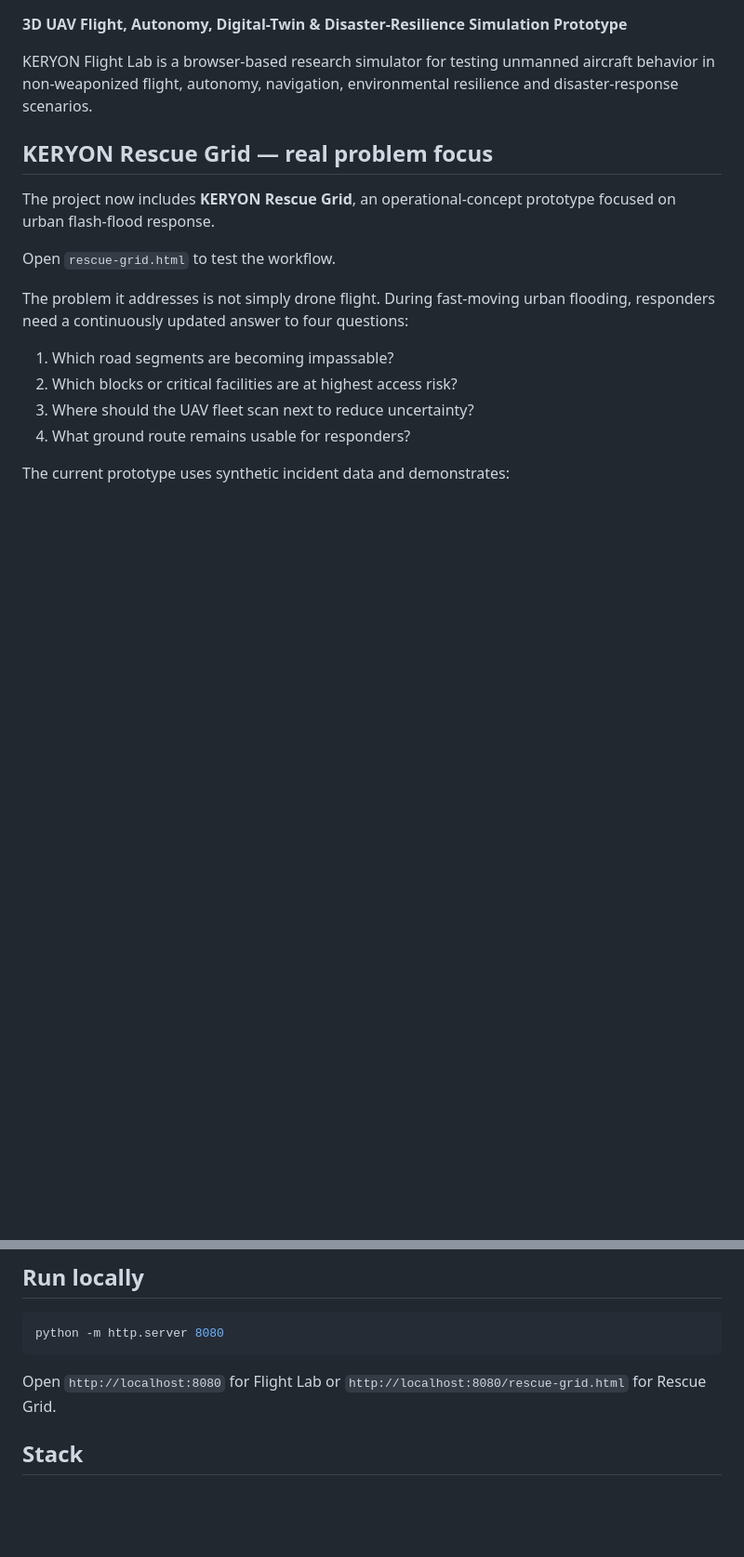
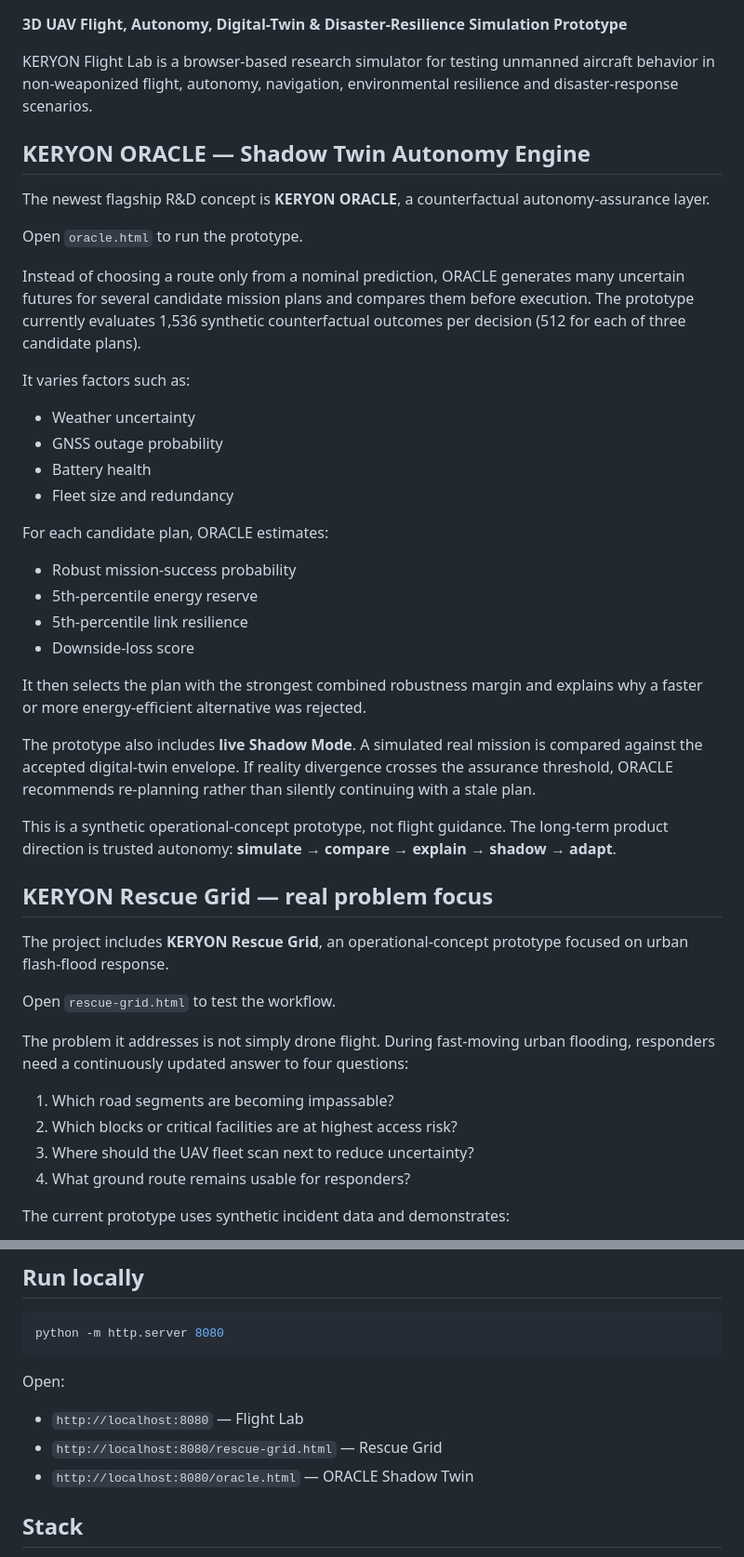
Before and after one commit to tilkitaha/Keryon-flight-lab-prototype-, a Markdown page: README.md, 2 parts joined by grey strips. Shown at 93% size. GitHub-like rendering; blank space fills up the shorter version.

Commit message:
Document KERYON ORACLE Shadow Twin autonomy engine

````diff
--- a/README.md
+++ b/README.md
@@ -4,9 +4,37 @@
 
 KERYON Flight Lab is a browser-based research simulator for testing unmanned aircraft behavior in non-weaponized flight, autonomy, navigation, environmental resilience and disaster-response scenarios.
 
+## KERYON ORACLE — Shadow Twin Autonomy Engine
+
+The newest flagship R&D concept is **KERYON ORACLE**, a counterfactual autonomy-assurance layer.
+
+Open `oracle.html` to run the prototype.
+
+Instead of choosing a route only from a nominal prediction, ORACLE generates many uncertain futures for several candidate mission plans and compares them before execution. The prototype currently evaluates 1,536 synthetic counterfactual outcomes per decision (512 for each of three candidate plans).
+
+It varies factors such as:
+
+- Weather uncertainty
+- GNSS outage probability
+- Battery health
+- Fleet size and redundancy
+
+For each candidate plan, ORACLE estimates:
+
+- Robust mission-success probability
+- 5th-percentile energy reserve
+- 5th-percentile link resilience
+- Downside-loss score
+
+It then selects the plan with the strongest combined robustness margin and explains why a faster or more energy-efficient alternative was rejected.
+
+The prototype also includes **live Shadow Mode**. A simulated real mission is compared against the accepted digital-twin envelope. If reality divergence crosses the assurance threshold, ORACLE recommends re-planning rather than silently continuing with a stale plan.
+
+This is a synthetic operational-concept prototype, not flight guidance. The long-term product direction is trusted autonomy: **simulate → compare → explain → shadow → adapt**.
+
 ## KERYON Rescue Grid — real problem focus
 
-The project now includes **KERYON Rescue Grid**, an operational-concept prototype focused on urban flash-flood response.
+The project includes **KERYON Rescue Grid**, an operational-concept prototype focused on urban flash-flood response.
 
 Open `rescue-grid.html` to test the workflow.
 
@@ -95,7 +123,11 @@ The simulator is intentionally focused on flight dynamics, navigation, autonomy,
 python -m http.server 8080
 ```
 
-Open `http://localhost:8080` for Flight Lab or `http://localhost:8080/rescue-grid.html` for Rescue Grid.
+Open:
+
+- `http://localhost:8080` — Flight Lab
+- `http://localhost:8080/rescue-grid.html` — Rescue Grid
+- `http://localhost:8080/oracle.html` — ORACLE Shadow Twin
 
 ## Stack
 
````
